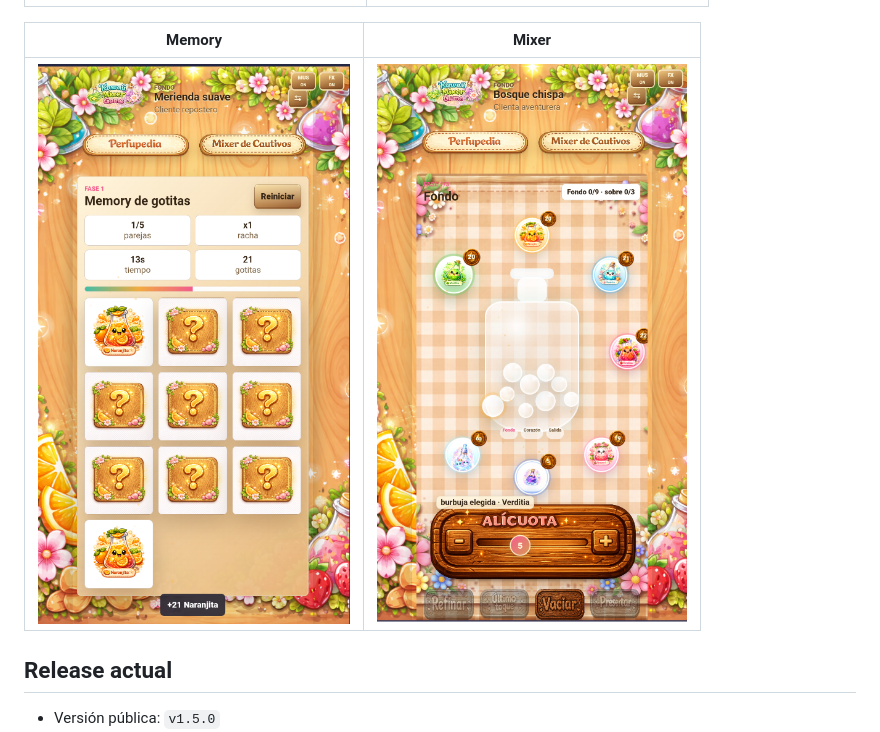
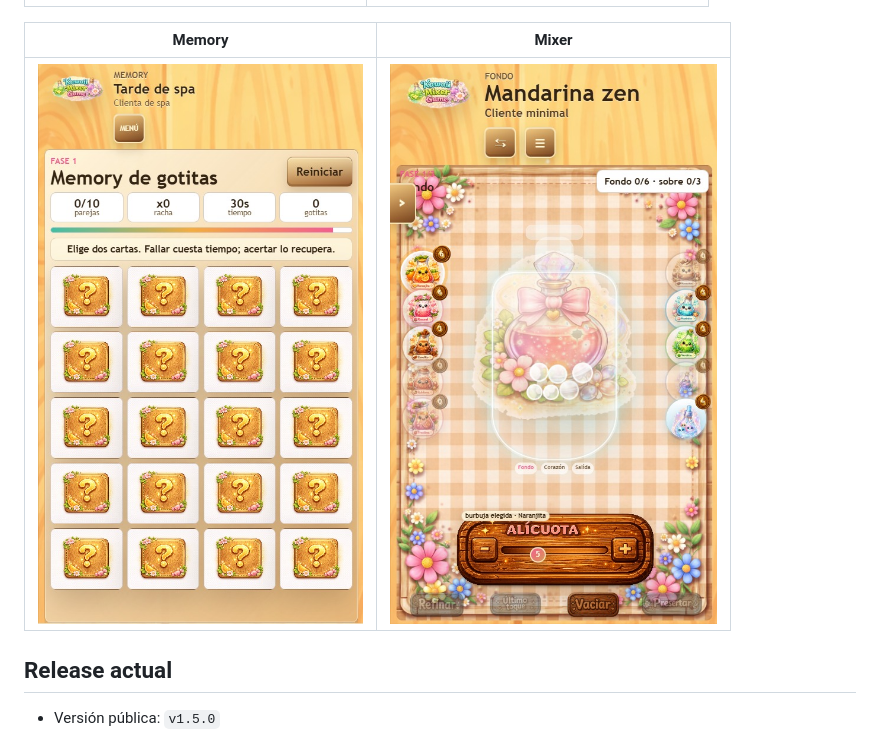
Before and after one commit to Milothik/KMG, a Markdown page: README.md, the part around the change. Drawn GitHub-style.

Commit message:
Update image file extensions from .png to .jpeg

```diff
--- a/README.md
+++ b/README.md
@@ -12,7 +12,7 @@ Juego mobile-first de mezcla de perfumes con estética kawaii, memoria visual y
 
 | Memory | Mixer |
 | --- | --- |
-| ![Pantalla de memory](docs/screenshots/03-memory.png) | ![Panel de mezcla](docs/screenshots/04-mixing.png) |
+| ![Pantalla de memory](docs/screenshots/03-memory.jpeg) | ![Panel de mezcla](docs/screenshots/04-mixing.jpeg) |
 
 ## Release actual
 
```
